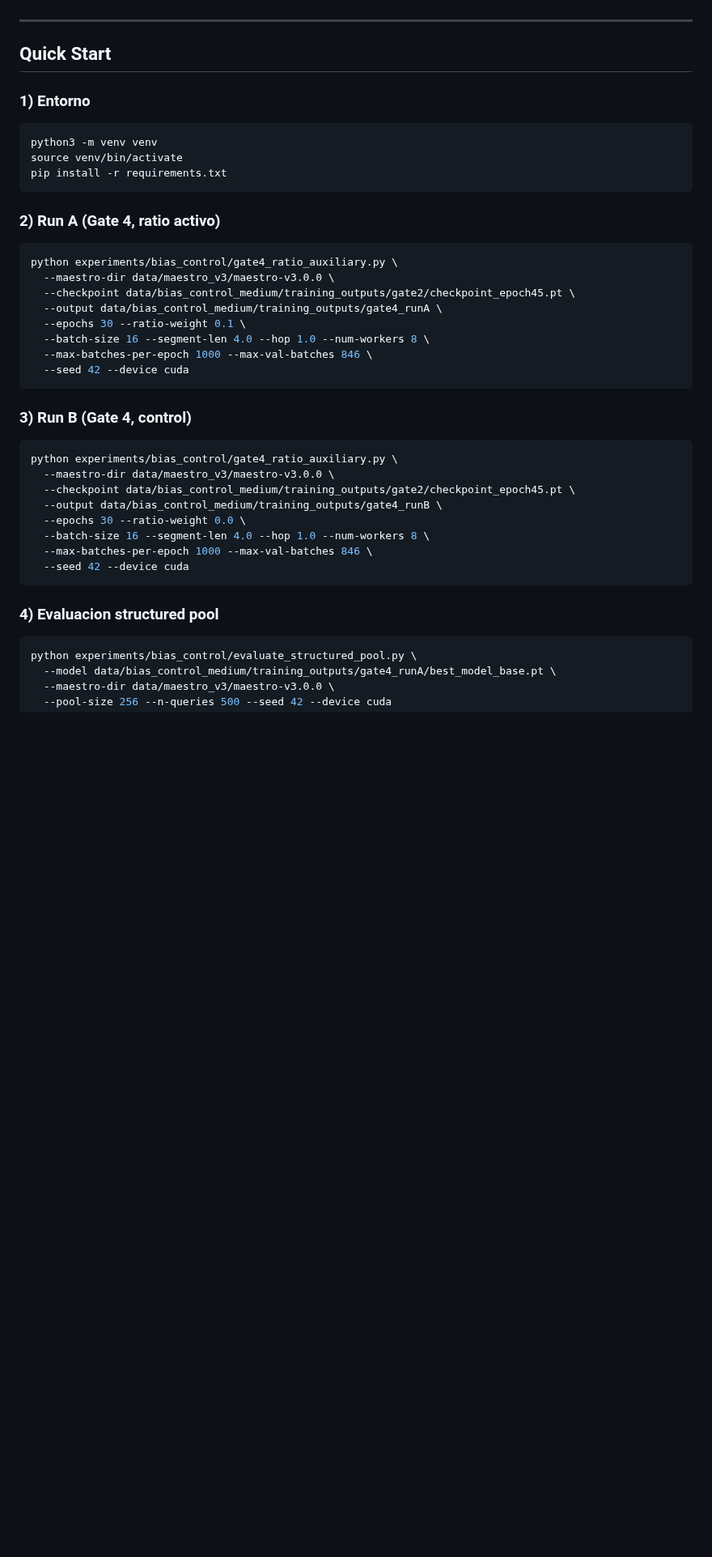
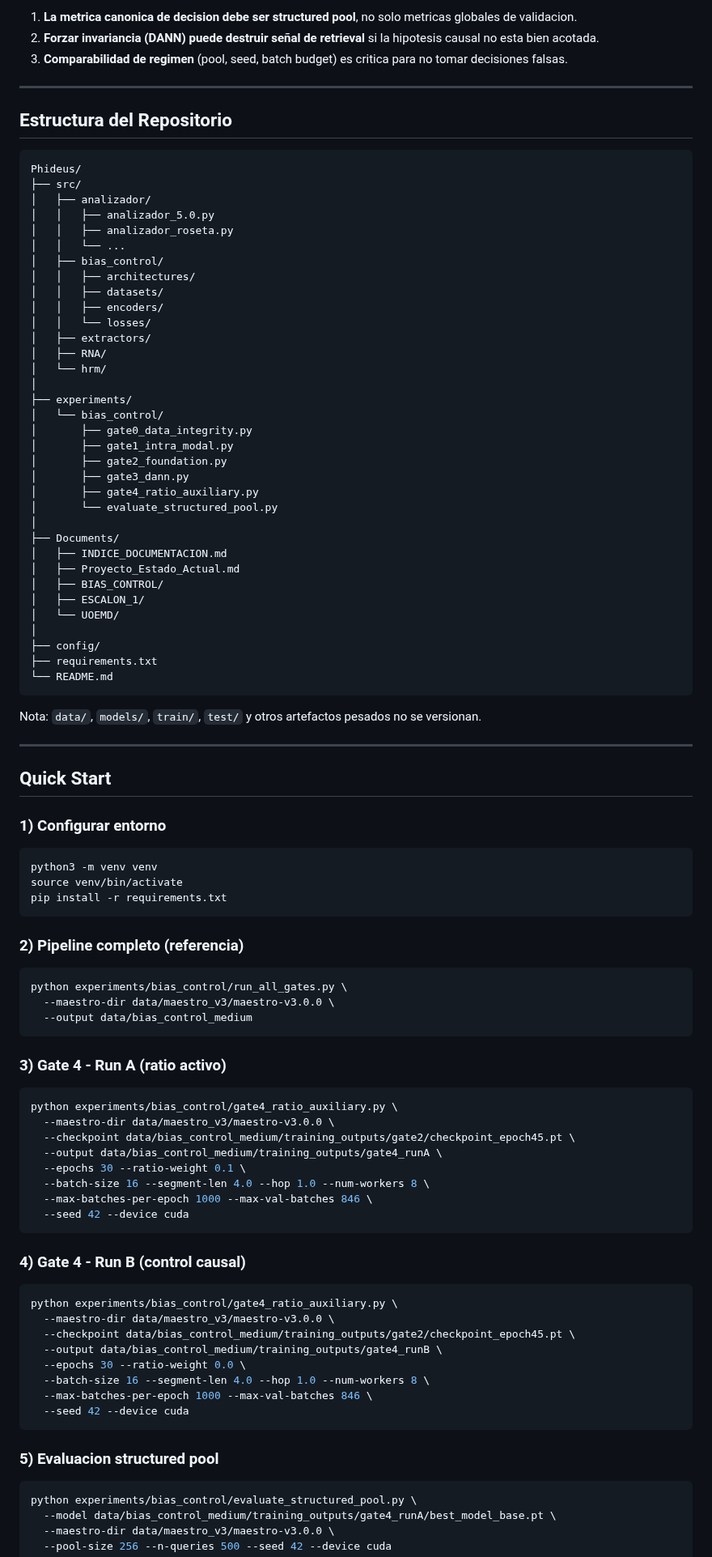
Before and after one commit to Mar-IA-no/Phideus, a Markdown page: README.md, the part around one of its changes. Shown at 81% size. GitHub-like rendering; blank space fills up the shorter version.

````diff
--- a/README.md
+++ b/README.md
@@ -35,9 +69,55 @@ Resultados consolidados:
+1. **La metrica canonica de decision debe ser structured pool**, no solo metricas globales de validacion.
+2. **Forzar invariancia (DANN) puede destruir señal de retrieval** si la hipotesis causal no esta bien acotada.
+3. **Comparabilidad de regimen** (pool, seed, batch budget) es critica para no tomar decisiones falsas.
+
+---
+
+## Estructura del Repositorio
+
+```text
+Phideus/
+├── src/
+│   ├── analizador/
+│   │   ├── analizador_5.0.py
+│   │   ├── analizador_roseta.py
+│   │   └── ...
+│   ├── bias_control/
+│   │   ├── architectures/
+│   │   ├── datasets/
+│   │   ├── encoders/
+│   │   └── losses/
+│   ├── extractors/
+│   ├── RNA/
+│   └── hrm/
+│
+├── experiments/
+│   └── bias_control/
+│       ├── gate0_data_integrity.py
+│       ├── gate1_intra_modal.py
+│       ├── gate2_foundation.py
+│       ├── gate3_dann.py
+│       ├── gate4_ratio_auxiliary.py
+│       └── evaluate_structured_pool.py
+│
+├── Documents/
+│   ├── INDICE_DOCUMENTACION.md
+│   ├── Proyecto_Estado_Actual.md
+│   ├── BIAS_CONTROL/
+│   ├── ESCALON_1/
+│   └── UOEMD/
+│
+├── config/
+├── requirements.txt
+└── README.md
+```
+
+Nota: `data/`, `models/`, `train/`, `test/` y otros artefactos pesados no se versionan.
 
 ---
 
 ## Quick Start
 
-### 1) Entorno
+### 1) Configurar entorno
 
 ```bash
 python3 -m venv venv
@@ -45,7 +125,15 @@ source venv/bin/activate
 pip install -r requirements.txt
 ```
 
-### 2) Run A (Gate 4, ratio activo)
+### 2) Pipeline completo (referencia)
+
+```bash
+python experiments/bias_control/run_all_gates.py \
+  --maestro-dir data/maestro_v3/maestro-v3.0.0 \
+  --output data/bias_control_medium
+```
+
+### 3) Gate 4 - Run A (ratio activo)
 
 ```bash
 python experiments/bias_control/gate4_ratio_auxiliary.py \
@@ -58,7 +146,7 @@ python experiments/bias_control/gate4_ratio_auxiliary.py \
   --seed 42 --device cuda
 ```
 
-### 3) Run B (Gate 4, control)
+### 4) Gate 4 - Run B (control causal)
 
 ```bash
 python experiments/bias_control/gate4_ratio_auxiliary.py \
@@ -71,7 +159,7 @@ python experiments/bias_control/gate4_ratio_auxiliary.py \
   --seed 42 --device cuda
 ```
 
-### 4) Evaluacion structured pool
+### 5) Evaluacion structured pool
 
 ```bash
 python experiments/bias_control/evaluate_structured_pool.py \
````
Also changed, not shown: other parts of README.md (+116 -56 lines).
